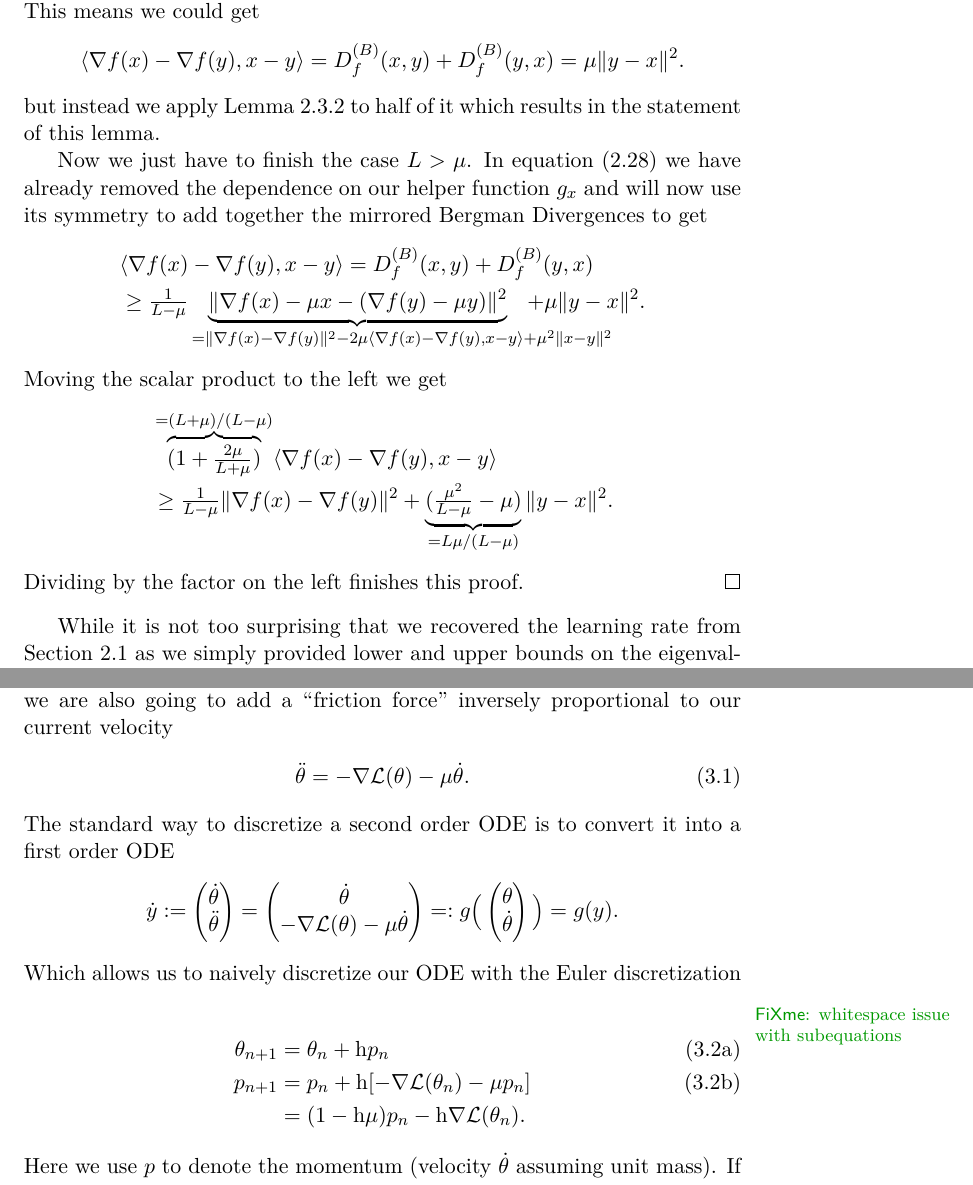
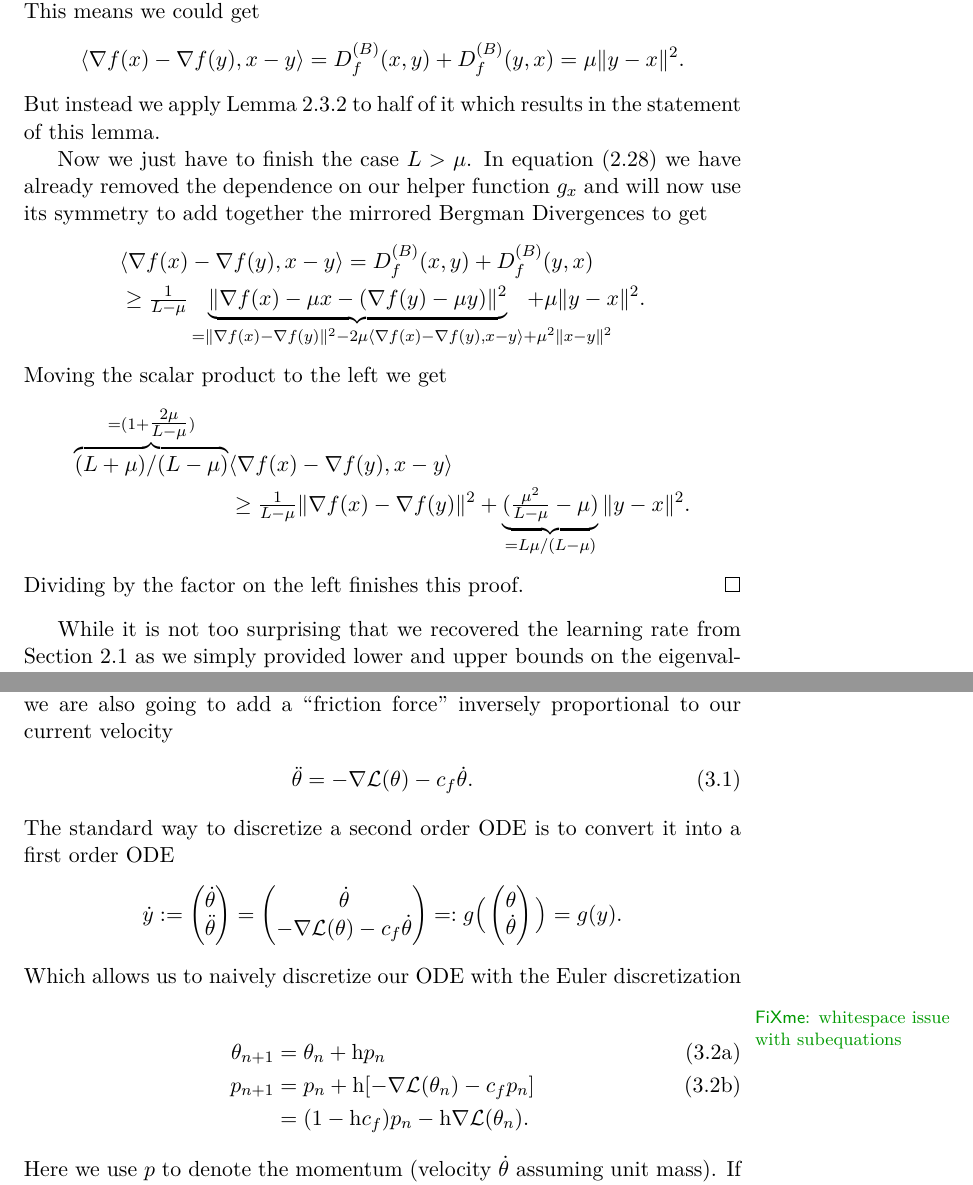
Before and after one commit to FelixBenning/masterthesis, a LaTeX thesis (Masterthesis.tex, which reads Macros.tex, chapter/gradient_decent.tex): two parts of pages 24 and 35 of 56, joined at a grey line, cut so that both start at the same text. Compiled offline with pdfLaTeX.

Commit message:
small improvements

```diff
--- a/Macros.tex
+++ b/Macros.tex
@@ -84,7 +84,7 @@
 \newcommand*{\strongConvex}[3][1,1]{\mathcal{S}^{#1}_{{#2},{#3}}}
 \newcommand*{\sequenceSpace}[1][2]{\ell^{#1}}
 \newcommand{\momentum}{p}
-\newcommand{\friction}{\mu}
+\newcommand{\friction}{c_f}
 \newcommand{\dist}{\mathcal{D}}
 \newcommand{\E}{\mathbb{E}}
 \renewcommand{\Pr}{\mathbb{P}}
--- a/chapter/gradient_decent.tex
+++ b/chapter/gradient_decent.tex
@@ -1105,7 +1105,7 @@ Now as promised we still have to show the improved lower bound.
 		\langle \nabla f(x) - \nabla f(y), x-y\rangle
 		= \bergmanDiv{f}(x,y) + \bergmanDiv{f}(y,x) = \lbound \|y-x\|^2.
 	\end{align*}
-	but instead we apply Lemma~\ref{lem: bermanDiv lower bound} to half of it
+	But instead we apply Lemma~\ref{lem: bermanDiv lower bound} to half of it
 	which results in the statement of this lemma.
 
 	Now we just have to finish the case \(\ubound>\lbound\). In equation
@@ -1125,10 +1125,10 @@ Now as promised we still have to show the improved lower bound.
 	\end{align*}
 	Moving the scalar product to the left we get
 	\begin{align*}
-		&\overbrace{(1+\tfrac{2\lbound}{\ubound+\lbound})}^{
-			=(\ubound+\lbound)/(\ubound-\lbound)
+		\overbrace{(\ubound+\lbound)/(\ubound-\lbound)}^{
+			= (1+\tfrac{2\lbound}{\ubound-\lbound})
 		}
-		\langle \nabla f(x) - \nabla f(y), x-y\rangle \\
+		&\langle \nabla f(x) - \nabla f(y), x-y\rangle \\
 		&\ge \tfrac{1}{\ubound-\lbound}\|\nabla f(x) - \nabla f(y)\|^2
 		+ \underbrace{(\tfrac{\lbound^2}{\ubound-\lbound}-\lbound)}_{
 			=\ubound\lbound/(\ubound-\lbound)
```
